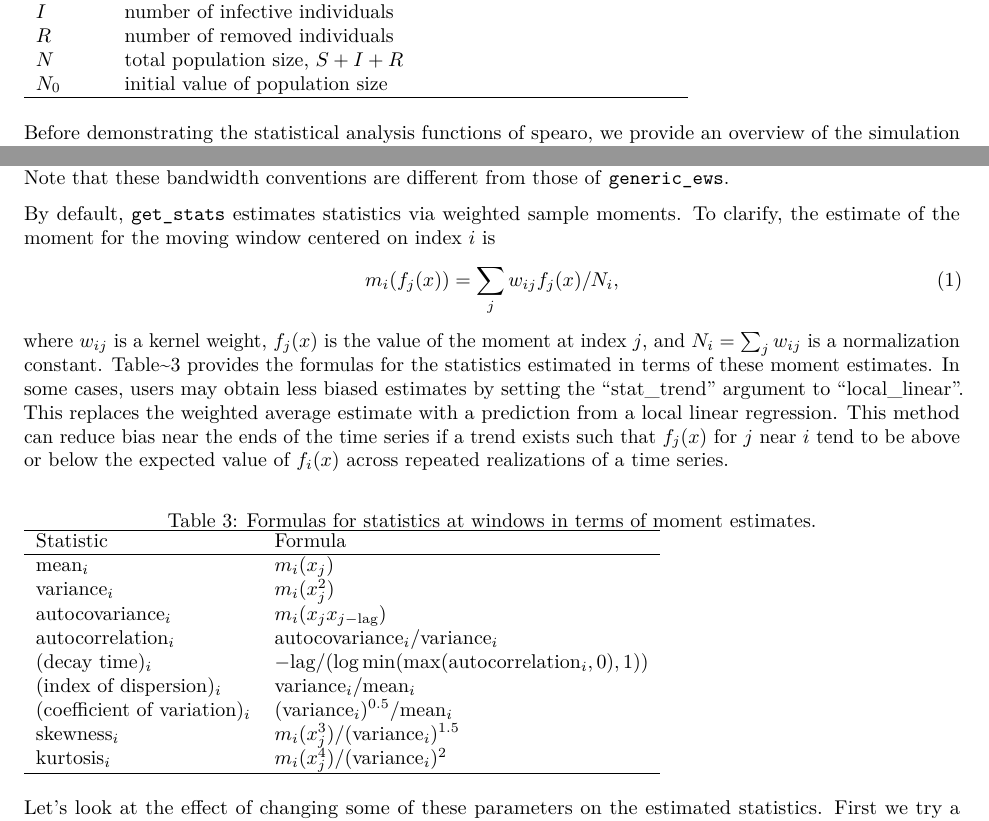
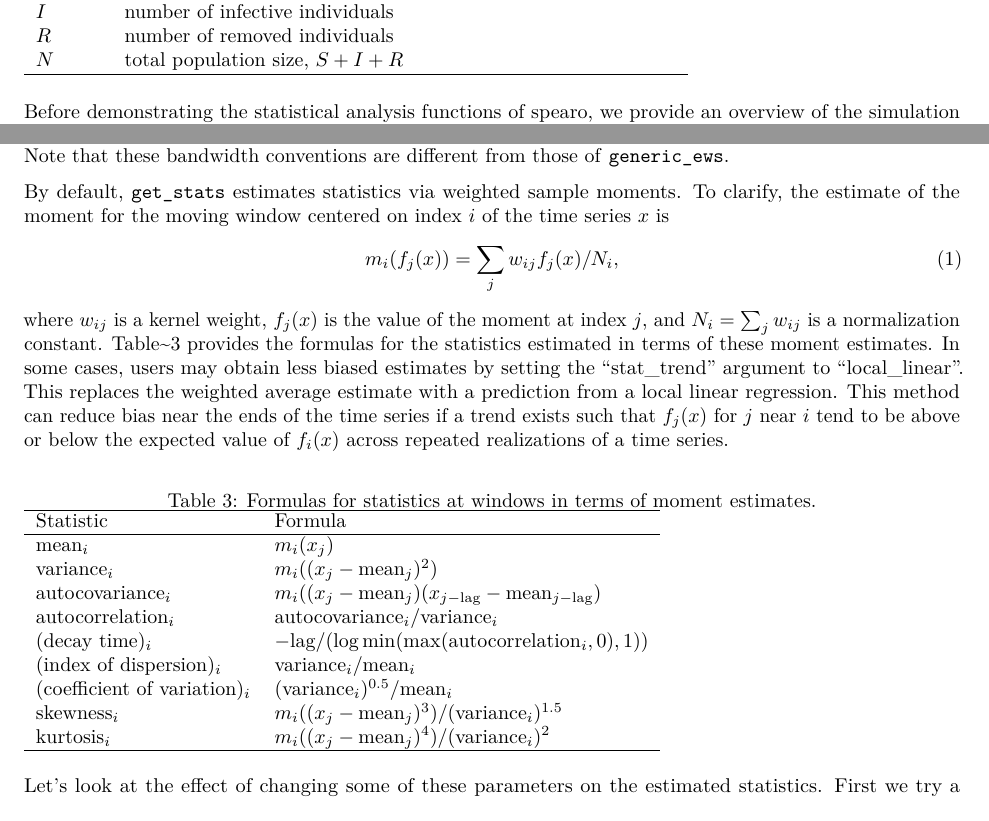
Before and after one commit to e3bo/spaero, an R Markdown document (vignettes/spaero-introduction.Rmd): two parts of pages 1 and 4 of 5, joined at a grey line, cut so that both start at the same text. Rendered offline with R 4.5, knitr and Pandoc, then LaTeX, with nearby package versions; some code elsewhere in the file could not run offline.

Commit message:
Correct formulas for stats

```diff
--- a/vignettes/spaero-introduction.Rmd
+++ b/vignettes/spaero-introduction.Rmd
@@ -64,7 +64,6 @@ $S$ & number of susceptible individuals\\
 $I$ & number of infective individuals \\
 $R$ & number of removed individuals \\
 $N$ & total population size, $S + I + R$ \\
-$N_0$ & initial value of population size \\
 \hline \end{tabular} \end{table}
 
 Before demonstrating the statistical analysis functions of spearo, we
@@ -202,37 +201,34 @@ from those of \texttt{generic\_ews}.
 
 By default, \texttt{get\_stats} estimates statistics via weighted
 sample moments. To clarify, the estimate of the moment for the moving
-window centered on index $i$ is \begin{equation} m_i(f_j(x)) = \sum_j
-w_{ij} f_j(x) / N_i, \end{equation} where $w_{ij}$ is a kernel weight,
-$f_j(x)$ is the value of the moment at index $j$, and $N_i = \sum_j
-w_{ij}$ is a normalization constant. Table~\ref{tstats} provides the
-formulas for the statistics estimated in terms of these moment
-estimates.  In some cases, users may obtain less biased estimates by
-setting the "stat_trend" argument to "local_linear". This replaces the
-weighted average estimate with a prediction from a local linear
+window centered on index $i$ of the time series $x$ is
+\begin{equation} m_i(f_j(x)) = \sum_j w_{ij} f_j(x) / N_i,
+\end{equation} where $w_{ij}$ is a kernel weight, $f_j(x)$ is the
+value of the moment at index $j$, and $N_i = \sum_j w_{ij}$ is a
+normalization constant. Table~\ref{tstats} provides the formulas for
+the statistics estimated in terms of these moment estimates.  In some
+cases, users may obtain less biased estimates by setting the
+"stat_trend" argument to "local_linear". This replaces the weighted
+average estimate with a prediction from a local linear
 regression. This method can reduce bias near the ends of the time
 series if a trend exists such that $f_j(x)$ for $j$ near $i$ tend to
 be above or below the expected value of $f_i(x)$ across repeated
-realizations of a time series.
-\begin{table}[h]
-\caption{Formulas for statistics at windows in terms of moment estimates.}
-\label{tstats}
-\begin{tabular}{ll}
-\hline
-Statistic & Formula\\
-\hline
-$\textrm{mean}_i$ & $m_i(x_j)$  \\
-$\textrm{variance}_i$ & $m_i(x_j^2)$ \\
-$\textrm{autocovariance}_i$ & $m_i(x_j x_{j - \textrm{lag}})$ \\
-$\textrm{autocorrelation}_i$ & $\textrm{autocovariance}_i  / \textrm{variance}_i$ \\
-$(\textrm{decay time})_i$ & $-\textrm{lag} / (\log \min(\max(\textrm{autocorrelation}_i, 0), 1)$) \\
-$(\textrm{index of dispersion})_i$ & $\textrm{variance}_i / \textrm{mean}_i$ \\
-$(\textrm{coefficient of variation})_i$ & $(\textrm{variance}_i)^{0.5} / \textrm{mean}_i$ \\
-$\textrm{skewness}_i$ & $m_i(x_j^3) / (\textrm{variance}_i)^{1.5}$ \\
-$\textrm{kurtosis}_i$ & $m_i(x_j^4) / (\textrm{variance}_i)^2$ \\
-\hline
-\end{tabular}
-\end{table}
+realizations of a time series.  \begin{table}[h] \caption{Formulas for
+statistics at windows in terms of moment estimates.}  \label{tstats}
+\begin{tabular}{ll} \hline Statistic & Formula\\ \hline
+$\textrm{mean}_i$ & $m_i(x_j)$ \\ $\textrm{variance}_i$ & $m_i((x_j -
+\textrm{mean}_j)^2)$ \\ $\textrm{autocovariance}_i$ & $m_i( (x_j -
+\textrm{mean}_j) (x_{j - \textrm{lag}} - \textrm{mean}_{j -
+\textrm{lag}})$ \\ $\textrm{autocorrelation}_i$ &
+$\textrm{autocovariance}_i / \textrm{variance}_i$ \\ $(\textrm{decay
+time})_i$ & $-\textrm{lag} / (\log
+\min(\max(\textrm{autocorrelation}_i, 0), 1)$) \\ $(\textrm{index of
+dispersion})_i$ & $\textrm{variance}_i / \textrm{mean}_i$ \\
+$(\textrm{coefficient of variation})_i$ & $(\textrm{variance}_i)^{0.5}
+/ \textrm{mean}_i$ \\ $\textrm{skewness}_i$ & $m_i((x_j -
+\textrm{mean}_j)^3) / (\textrm{variance}_i)^{1.5}$ \\
+$\textrm{kurtosis}_i$ & $m_i((x_j - \textrm{mean}_j)^4) /
+(\textrm{variance}_i)^2$ \\ \hline \end{tabular} \end{table}
 
 Let's look at the effect of changing some of these parameters on the estimated statistics.
 First we try a Gaussian window.
```
